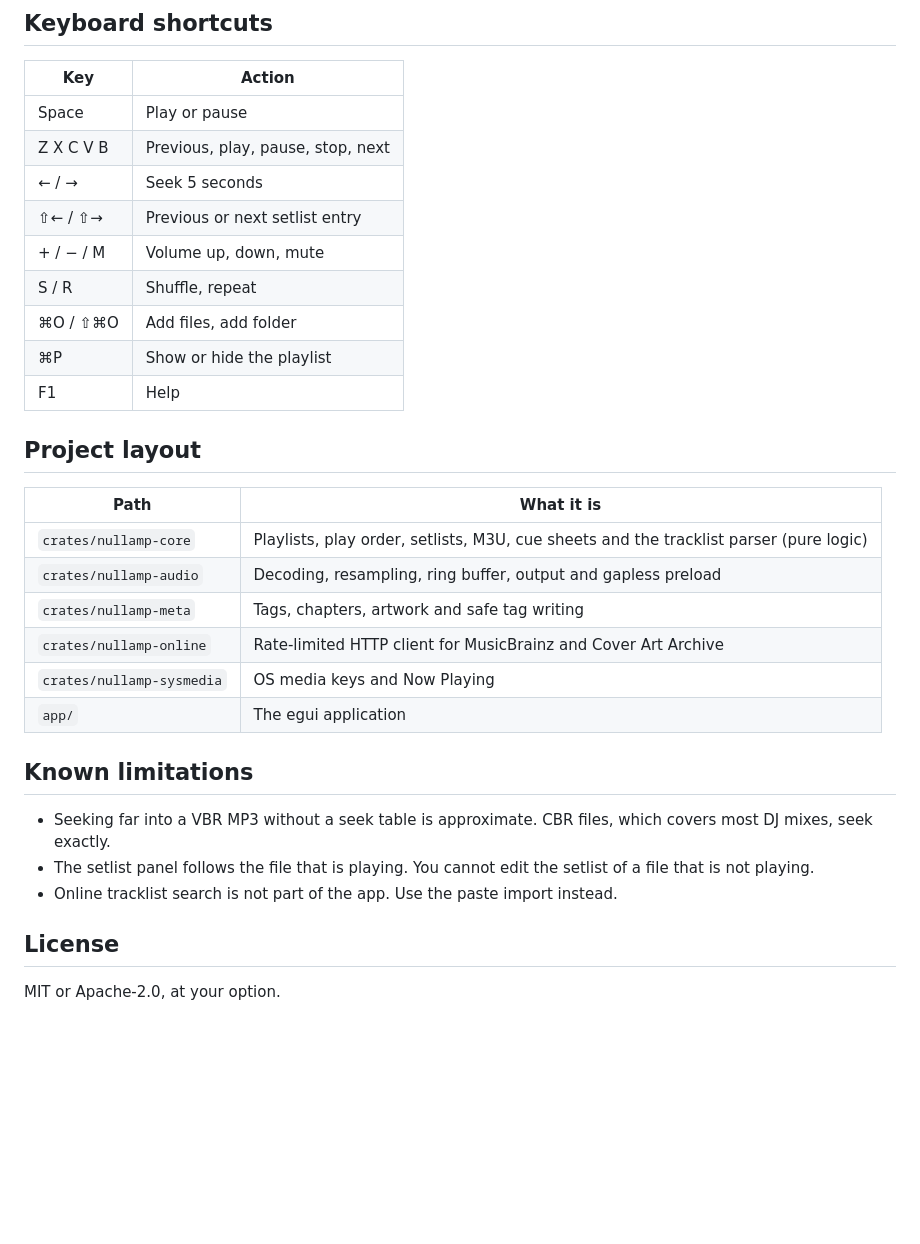
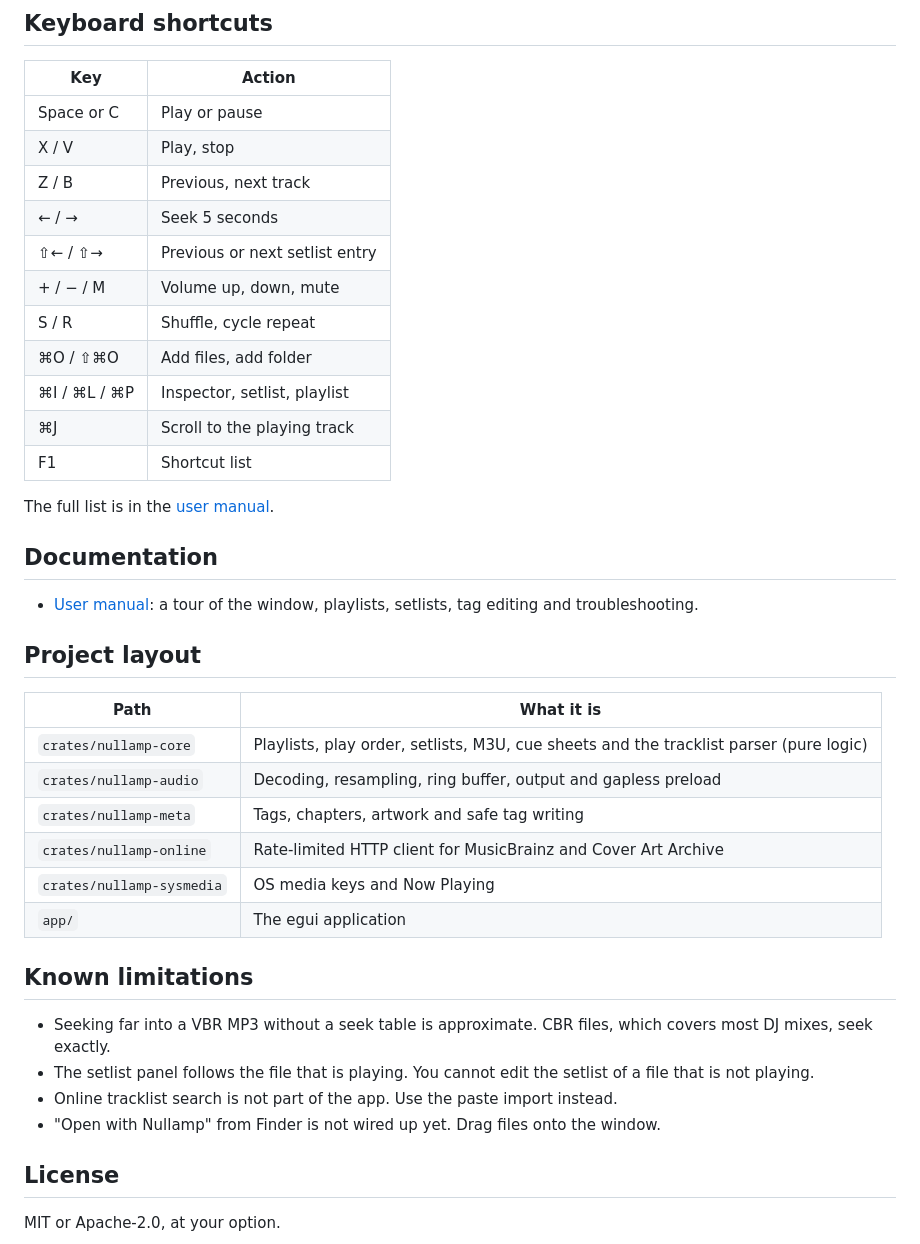
Before and after one commit to jbrunemann/nullamp, a Markdown page: README.md, the part around one of its changes. GitHub-like rendering; blank space fills up the shorter version.

```diff
--- a/README.md
+++ b/README.md
@@ -68,15 +73,23 @@ On Linux you also need the ALSA, xkbcommon and Wayland development packages (`li
 
 | Key | Action |
 |---|---|
-| Space | Play or pause |
-| Z X C V B | Previous, play, pause, stop, next |
+| Space or C | Play or pause |
+| X / V | Play, stop |
+| Z / B | Previous, next track |
 | ← / → | Seek 5 seconds |
 | ⇧← / ⇧→ | Previous or next setlist entry |
 | + / − / M | Volume up, down, mute |
-| S / R | Shuffle, repeat |
+| S / R | Shuffle, cycle repeat |
 | ⌘O / ⇧⌘O | Add files, add folder |
-| ⌘P | Show or hide the playlist |
-| F1 | Help |
+| ⌘I / ⌘L / ⌘P | Inspector, setlist, playlist |
+| ⌘J | Scroll to the playing track |
+| F1 | Shortcut list |
+
+The full list is in the [user manual](docs/USER_MANUAL.md#9-keyboard-shortcuts).
+
+## Documentation
+
+- [User manual](docs/USER_MANUAL.md): a tour of the window, playlists, setlists, tag editing and troubleshooting.
 
 ## Project layout
 
@@ -89,12 +102,12 @@ On Linux you also need the ALSA, xkbcommon and Wayland development packages (`li
 | `crates/nullamp-sysmedia` | OS media keys and Now Playing |
 | `app/` | The egui application |
 
-
 ## Known limitations
 
 - Seeking far into a VBR MP3 without a seek table is approximate. CBR files, which covers most DJ mixes, seek exactly.
 - The setlist panel follows the file that is playing. You cannot edit the setlist of a file that is not playing.
 - Online tracklist search is not part of the app. Use the paste import instead.
+- "Open with Nullamp" from Finder is not wired up yet. Drag files onto the window.
 
 ## License
 
```
Also changed, not shown: other parts of README.md (+9 -4 lines), docs/USER_MANUAL.md (added, +345 -0 lines), docs/images/nullamp-main.png (added).
